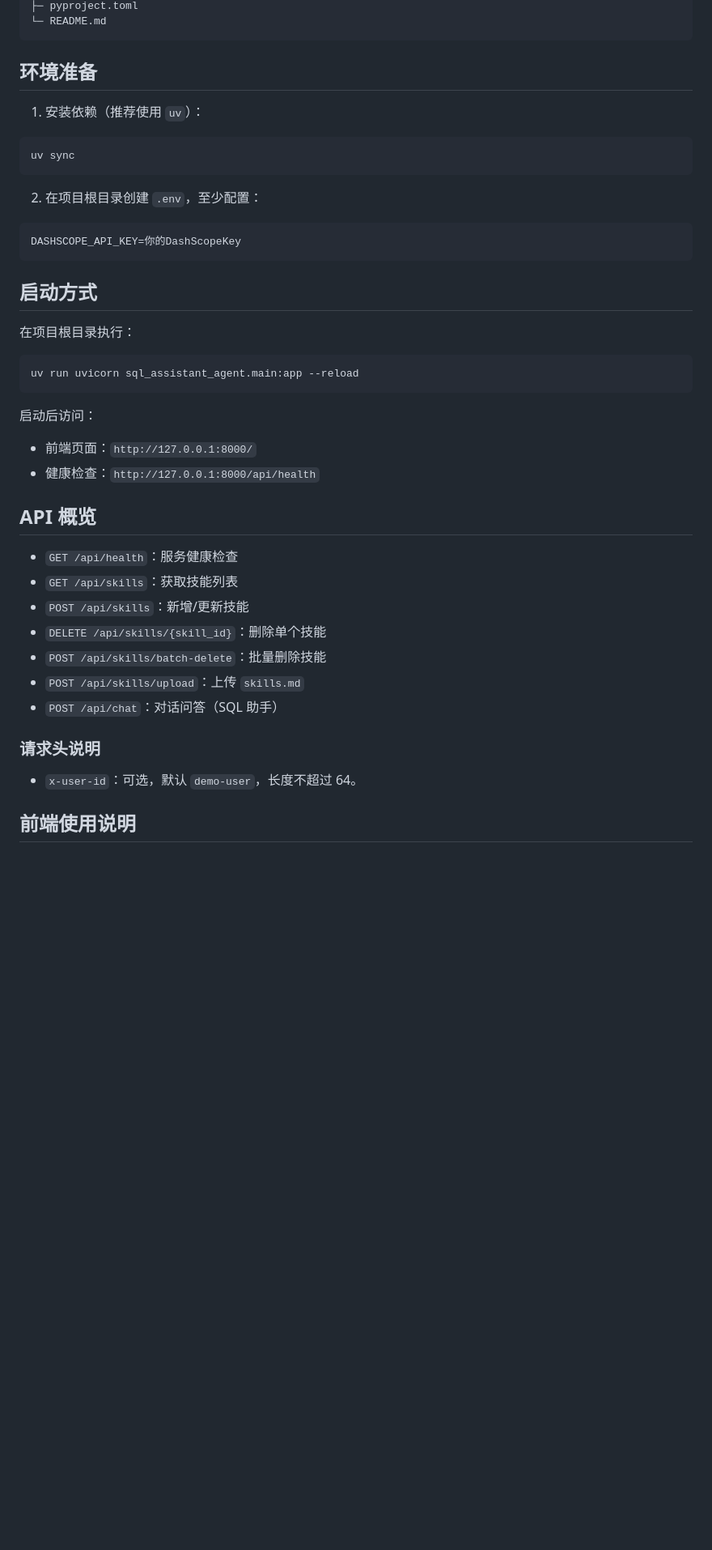
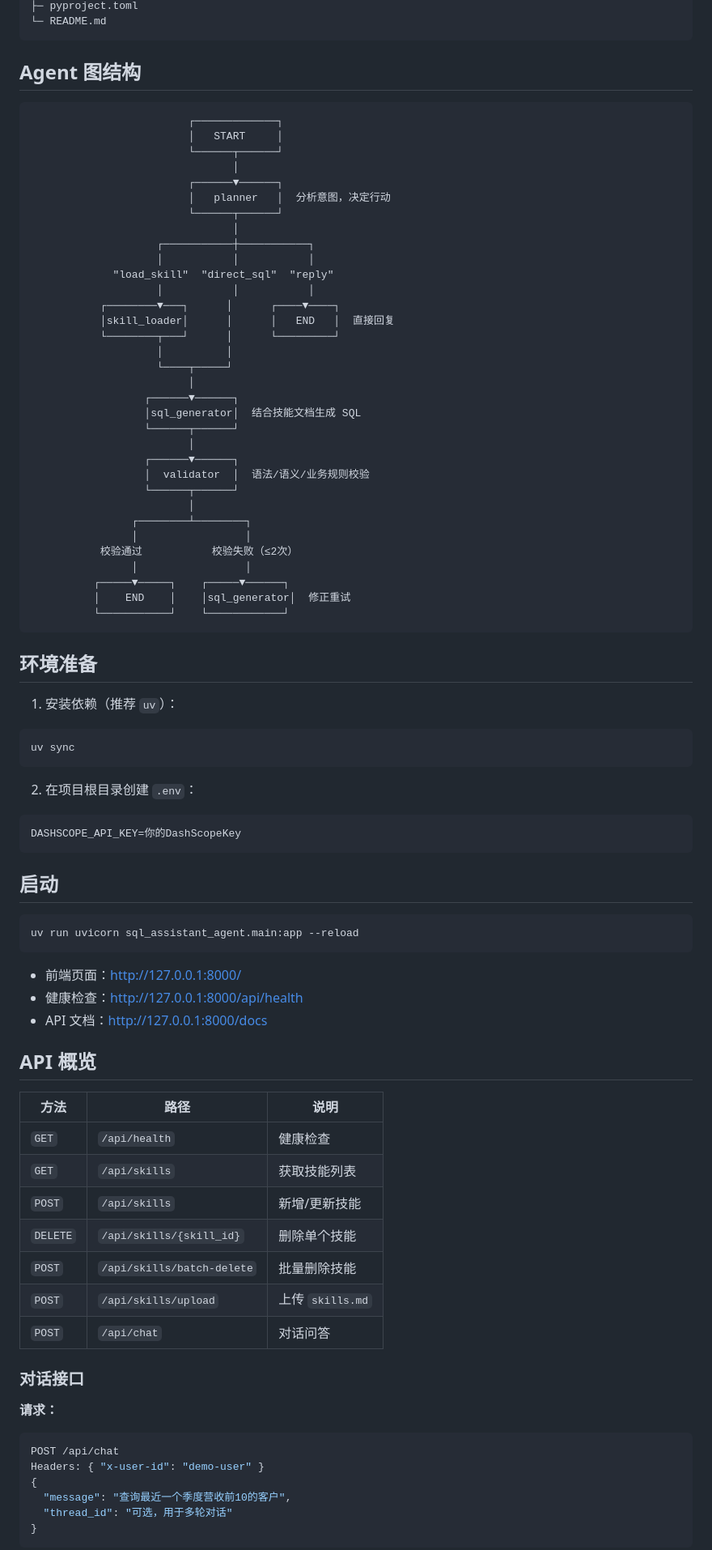
Before and after one commit to TTlook111/Sql-assistant-agent, a Markdown page: README.md, the part around one of its changes. Shown at 81% size. GitHub-like rendering; blank space fills up the shorter version.

````diff
--- a/README.md
+++ b/README.md
@@ -40,46 +56,90 @@ sql-assistant-agent/
 └─ README.md
 ```
 
+## Agent 图结构
+
+```
+                         ┌─────────────┐
+                         │   START     │
+                         └──────┬──────┘
+                                │
+                         ┌──────▼──────┐
+                         │   planner   │  分析意图，决定行动
+                         └──────┬──────┘
+                                │
+                    ┌───────────┼───────────┐
+                    │           │           │
+             "load_skill"  "direct_sql"  "reply"
+                    │           │           │
+           ┌────────▼───┐      │      ┌────▼────┐
+           │skill_loader│      │      │   END   │  直接回复
+           └────────┬───┘      │      └─────────┘
+                    │          │
+                    └────┬─────┘
+                         │
+                  ┌──────▼──────┐
+                  │sql_generator│  结合技能文档生成 SQL
+                  └──────┬──────┘
+                         │
+                  ┌──────▼──────┐
+                  │  validator  │  语法/语义/业务规则校验
+                  └──────┬──────┘
+                         │
+                ┌────────┴────────┐
+                │                 │
+           校验通过           校验失败（≤2次）
+                │                 │
+          ┌─────▼─────┐    ┌─────▼──────┐
+          │    END    │    │sql_generator│  修正重试
+          └───────────┘    └────────────┘
+```
+
 ## 环境准备
 
-1. 安装依赖（推荐使用 `uv`）：
+1. 安装依赖（推荐 `uv`）：
 
 ```bash
 uv sync
 ```
 
-2. 在项目根目录创建 `.env`，至少配置：
+2. 在项目根目录创建 `.env`：
 
 ```env
 DASHSCOPE_API_KEY=你的DashScopeKey
 ```
 
-## 启动方式
-
-在项目根目录执行：
+## 启动
 
 ```bash
 uv run uvicorn sql_assistant_agent.main:app --reload
 ```
 
-启动后访问：
-
-- 前端页面：`http://127.0.0.1:8000/`
-- 健康检查：`http://127.0.0.1:8000/api/health`
+- 前端页面：[http://127.0.0.1:8000/](http://127.0.0.1:8000/)
+- 健康检查：[http://127.0.0.1:8000/api/health](http://127.0.0.1:8000/api/health)
+- API 文档：[http://127.0.0.1:8000/docs](http://127.0.0.1:8000/docs)
 
 ## API 概览
 
-- `GET /api/health`：服务健康检查
-- `GET /api/skills`：获取技能列表
-- `POST /api/skills`：新增/更新技能
-- `DELETE /api/skills/{skill_id}`：删除单个技能
-- `POST /api/skills/batch-delete`：批量删除技能
-- `POST /api/skills/upload`：上传 `skills.md`
-- `POST /api/chat`：对话问答（SQL 助手）
+| 方法 | 路径 | 说明 |
+|------|------|------|
+| `GET` | `/api/health` | 健康检查 |
+| `GET` | `/api/skills` | 获取技能列表 |
+| `POST` | `/api/skills` | 新增/更新技能 |
+| `DELETE` | `/api/skills/{skill_id}` | 删除单个技能 |
+| `POST` | `/api/skills/batch-delete` | 批量删除技能 |
+| `POST` | `/api/skills/upload` | 上传 `skills.md` |
+| `POST` | `/api/chat` | 对话问答 |
 
-### 请求头说明
+### 对话接口
 
-- `x-user-id`：可选，默认 `demo-user`，长度不超过 64。
+**请求：**
 
-## 前端使用说明
+```json
+POST /api/chat
+Headers: { "x-user-id": "demo-user" }
+{
+  "message": "查询最近一个季度营收前10的客户",
+  "thread_id": "可选，用于多轮对话"
+}
+```
 
````
Also changed, not shown: other parts of README.md (+67 -33 lines).
